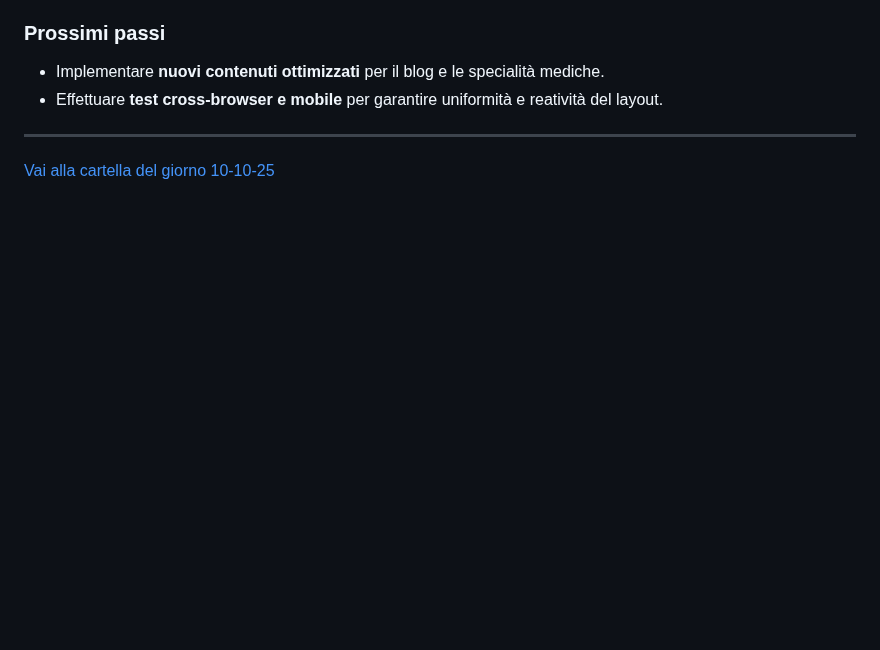
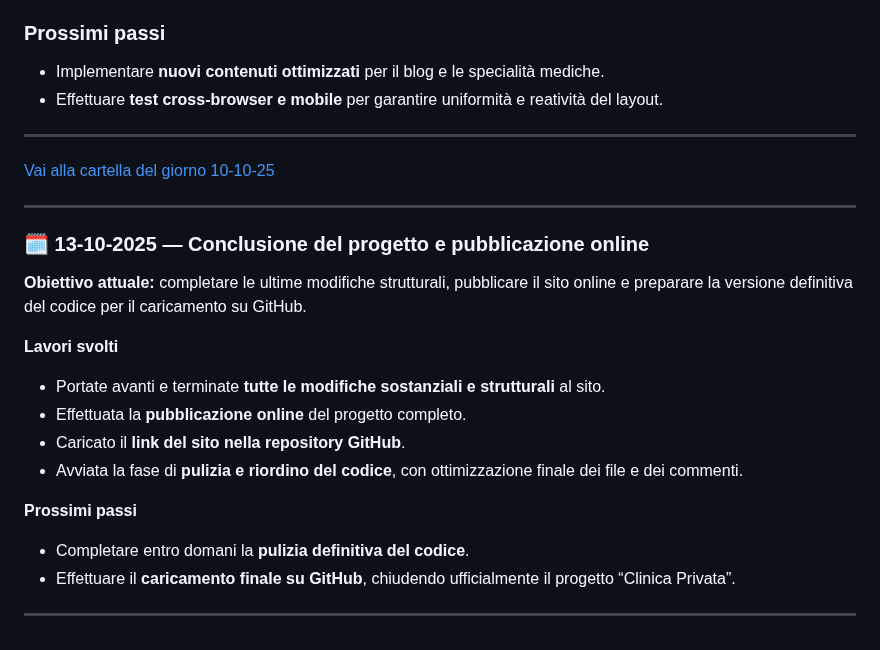
Before and after one commit to simonesugliano/progetto-clinica-privata, a Markdown page: README.md, the part around the change. Rendered like a GitHub page; blank space fills up the shorter version.

```diff
--- a/README.md
+++ b/README.md
@@ -242,3 +242,21 @@ Infine, sono state introdotte **microanimazioni e transizioni grafiche più morb
 
 ---
 [Vai alla cartella del giorno 10-10-25](./10-10/)
+
+---
+
+### 🗓️ 13-10-2025 — Conclusione del progetto e pubblicazione online
+
+**Obiettivo attuale:** completare le ultime modifiche strutturali, pubblicare il sito online e preparare la versione definitiva del codice per il caricamento su GitHub.
+
+**Lavori svolti**
+- Portate avanti e terminate **tutte le modifiche sostanziali e strutturali** al sito.
+- Effettuata la **pubblicazione online** del progetto completo.
+- Caricato il **link del sito nella repository GitHub**.
+- Avviata la fase di **pulizia e riordino del codice**, con ottimizzazione finale dei file e dei commenti.
+
+**Prossimi passi**
+- Completare entro domani la **pulizia definitiva del codice**.
+- Effettuare il **caricamento finale su GitHub**, chiudendo ufficialmente il progetto “Clinica Privata”.
+
+---
```
